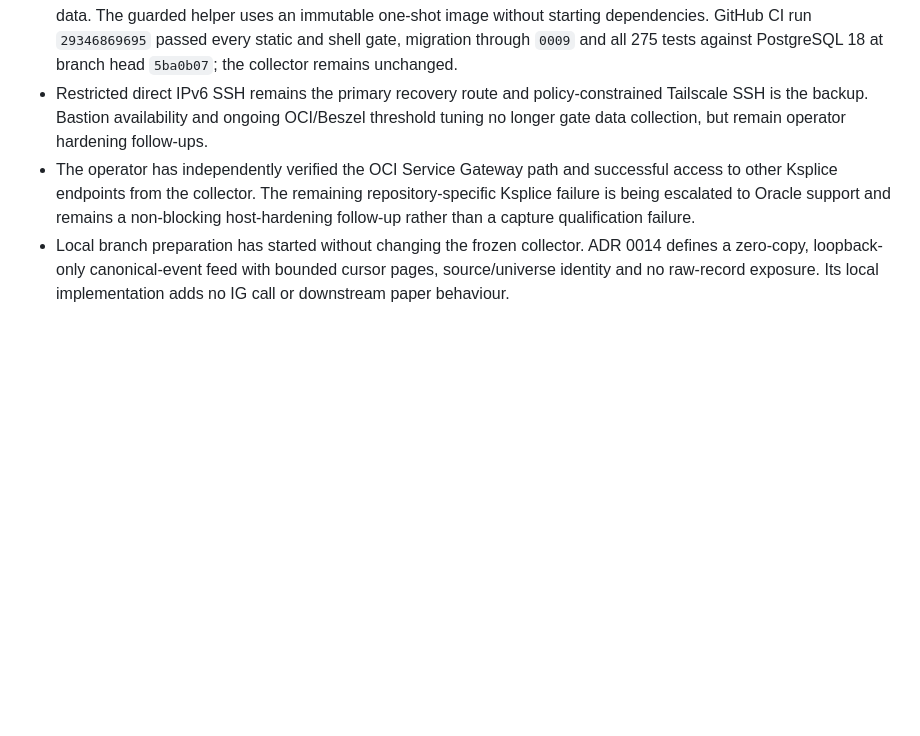
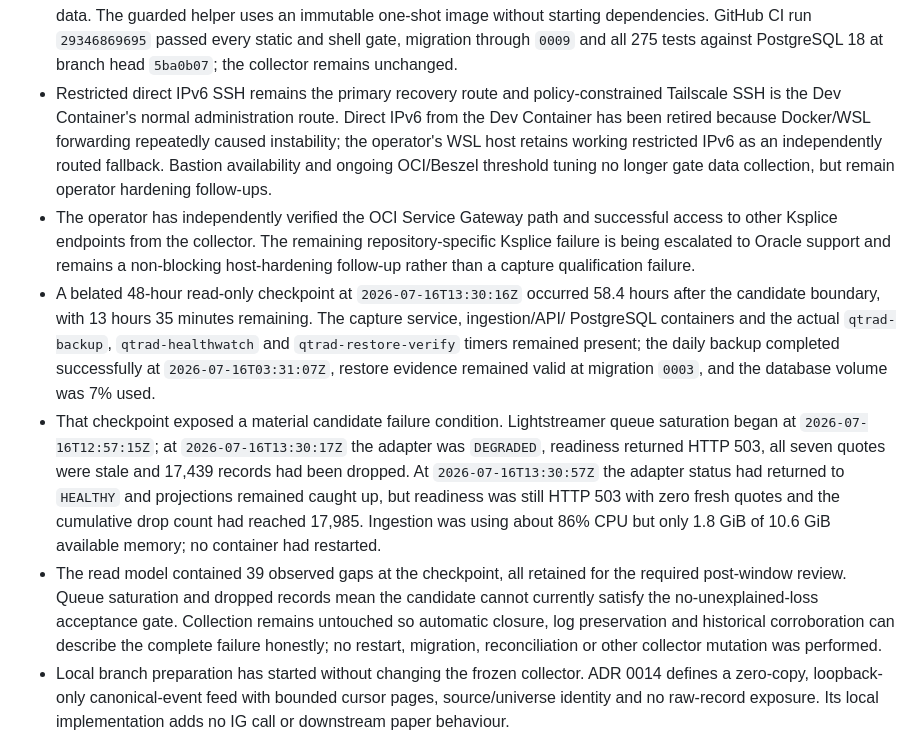
Before and after one commit to quarrel/q-trad, a Markdown page: docs/STATUS.md, the part around one of its changes. GitHub-like rendering; blank space fills up the shorter version.

Commit message:
Update with our 48hr+ knowledge of the 72 hour test.

```diff
--- a/docs/STATUS.md
+++ b/docs/STATUS.md
@@ -346,12 +346,33 @@ outside the current data-only phase until explicitly admitted by a later plan up
   static and shell gate, migration through `0009` and all 275 tests against PostgreSQL 18 at branch
   head `5ba0b07`; the collector remains unchanged.
 - Restricted direct IPv6 SSH remains the primary recovery route and policy-constrained
-  Tailscale SSH is the backup. Bastion availability and ongoing OCI/Beszel threshold tuning
-  no longer gate data collection, but remain operator hardening follow-ups.
+  Tailscale SSH is the Dev Container's normal administration route. Direct IPv6 from the Dev
+  Container has been retired because Docker/WSL forwarding repeatedly caused instability; the
+  operator's WSL host retains working restricted IPv6 as an independently routed fallback.
+  Bastion availability and ongoing OCI/Beszel threshold tuning no longer gate data collection,
+  but remain operator hardening follow-ups.
 - The operator has independently verified the OCI Service Gateway path and successful access to
   other Ksplice endpoints from the collector. The remaining repository-specific Ksplice failure is
   being escalated to Oracle support and remains a non-blocking host-hardening follow-up rather than
   a capture qualification failure.
+- A belated 48-hour read-only checkpoint at `2026-07-16T13:30:16Z` occurred 58.4 hours after the
+  candidate boundary, with 13 hours 35 minutes remaining. The capture service, ingestion/API/
+  PostgreSQL containers and the actual `qtrad-backup`, `qtrad-healthwatch` and
+  `qtrad-restore-verify` timers remained present; the daily backup completed successfully at
+  `2026-07-16T03:31:07Z`, restore evidence remained valid at migration `0003`, and the database
+  volume was 7% used.
+- That checkpoint exposed a material candidate failure condition. Lightstreamer queue saturation
+  began at `2026-07-16T12:57:15Z`; at `2026-07-16T13:30:17Z` the adapter was `DEGRADED`, readiness
+  returned HTTP 503, all seven quotes were stale and 17,439 records had been dropped. At
+  `2026-07-16T13:30:57Z` the adapter status had returned to `HEALTHY` and projections remained
+  caught up, but readiness was still HTTP 503 with zero fresh quotes and the cumulative drop count
+  had reached 17,985. Ingestion was using about 86% CPU but only 1.8 GiB of 10.6 GiB available
+  memory; no container had restarted.
+- The read model contained 39 observed gaps at the checkpoint, all retained for the required
+  post-window review. Queue saturation and dropped records mean the candidate cannot currently
+  satisfy the no-unexplained-loss acceptance gate. Collection remains untouched so automatic
+  closure, log preservation and historical corroboration can describe the complete failure
+  honestly; no restart, migration, reconciliation or other collector mutation was performed.
 - Local branch preparation has started without changing the frozen collector. ADR 0014 defines
   a zero-copy, loopback-only canonical-event feed with bounded cursor pages, source/universe
   identity and no raw-record exposure. Its local implementation adds no IG call or downstream
```
Also changed, not shown: other parts of docs/STATUS.md (+1 -1 lines), PLAN.md (+15 -6 lines), docs/CAPTURE_OPERATIONS_RUNBOOK.md (+5 -3 lines).
